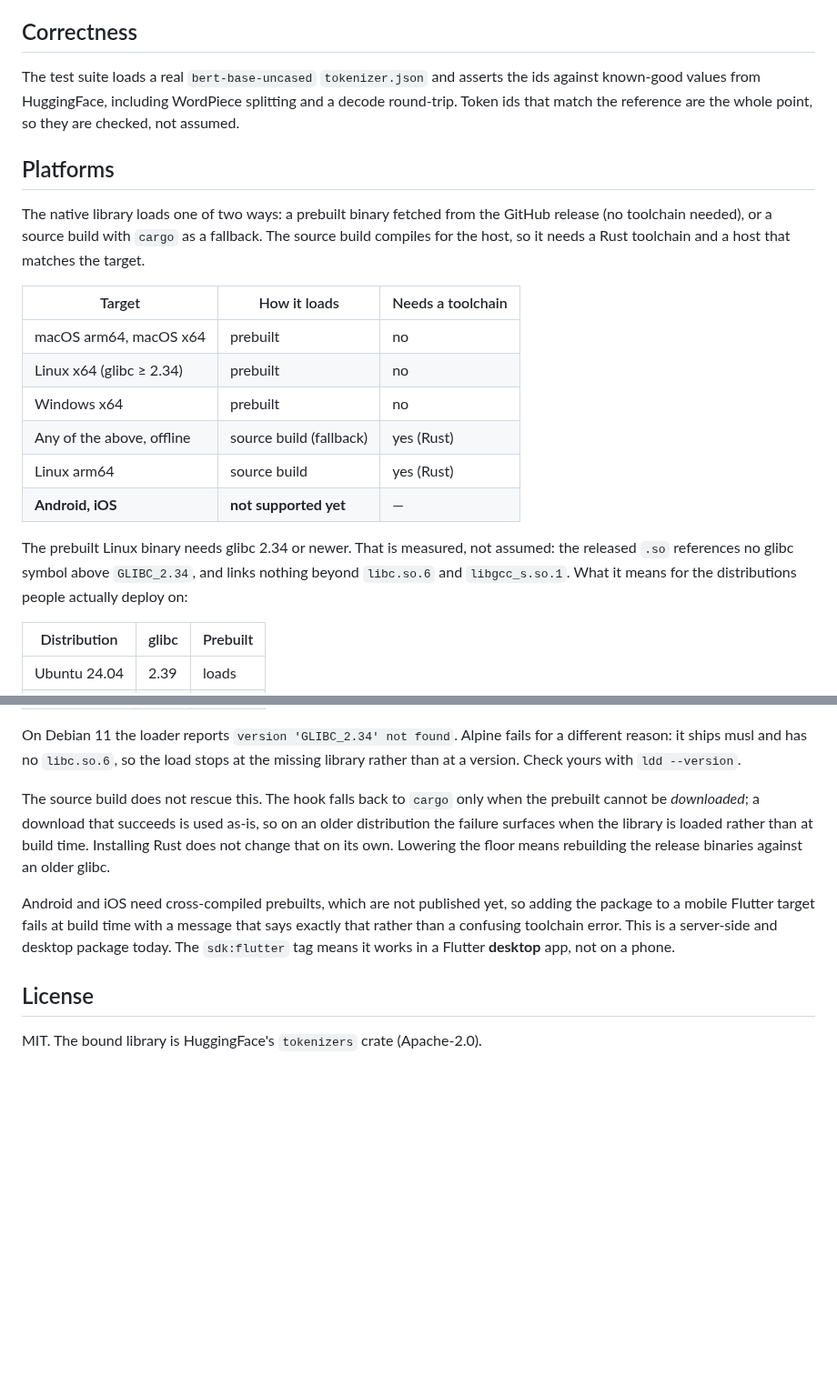
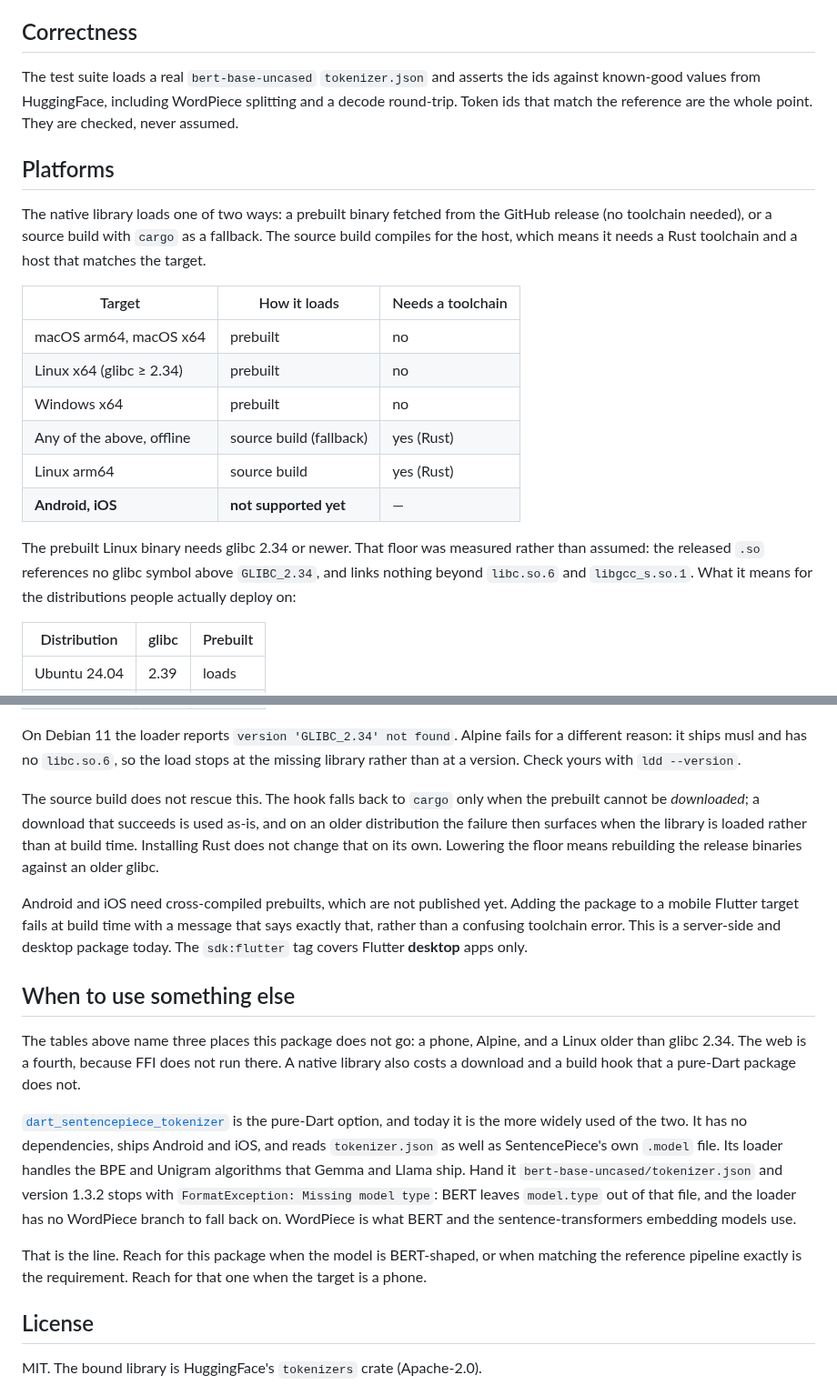
Before and after one commit to Yusufihsangorgel/tokenizers, a Markdown page: README.md, 2 parts joined by grey strips. Shown at 91% size. GitHub-like rendering; blank space fills up the shorter version.

```diff
--- a/README.md
+++ b/README.md
@@ -131,16 +151,16 @@ BERT, Llama, or sentence-transformers tokenizer, and the ids match Python.
 ## Correctness
 
 The test suite loads a real `bert-base-uncased` `tokenizer.json` and asserts the
-ids against known-good values from HuggingFace, including WordPiece splitting and
-a decode round-trip. Token ids that match the reference are the whole point, so
-they are checked, not assumed.
+ids against known-good values from HuggingFace, including WordPiece splitting
+and a decode round-trip. Token ids that match the reference are the whole point.
+They are checked, never assumed.
 
 ## Platforms
 
 The native library loads one of two ways: a prebuilt binary fetched from the
 GitHub release (no toolchain needed), or a source build with `cargo` as a
-fallback. The source build compiles for the host, so it needs a Rust toolchain
-and a host that matches the target.
+fallback. The source build compiles for the host, which means it needs a Rust
+toolchain and a host that matches the target.
 
 | Target                        | How it loads            | Needs a toolchain |
 | ----------------------------- | ----------------------- | ----------------- |
@@ -151,10 +171,10 @@ and a host that matches the target.
 | Linux arm64                   | source build            | yes (Rust)        |
 | **Android, iOS**              | **not supported yet**   | —                 |
 
-The prebuilt Linux binary needs glibc 2.34 or newer. That is measured, not
-assumed: the released `.so` references no glibc symbol above `GLIBC_2.34`, and
-links nothing beyond `libc.so.6` and `libgcc_s.so.1`. What it means for the
-distributions people actually deploy on:
+The prebuilt Linux binary needs glibc 2.34 or newer. That floor was measured
+rather than assumed: the released `.so` references no glibc symbol above
+`GLIBC_2.34`, and links nothing beyond `libc.so.6` and `libgcc_s.so.1`. What it
+means for the distributions people actually deploy on:
 
 | Distribution | glibc | Prebuilt |
 | ------------ | ----- | -------- |
@@ -170,16 +190,37 @@ at the missing library rather than at a version. Check yours with
 `ldd --version`.
 
 The source build does not rescue this. The hook falls back to `cargo` only when
-the prebuilt cannot be *downloaded*; a download that succeeds is used as-is, so
-on an older distribution the failure surfaces when the library is loaded rather
-than at build time. Installing Rust does not change that on its own. Lowering
-the floor means rebuilding the release binaries against an older glibc.
+the prebuilt cannot be *downloaded*; a download that succeeds is used as-is, and
+on an older distribution the failure then surfaces when the library is loaded
+rather than at build time. Installing Rust does not change that on its own.
+Lowering the floor means rebuilding the release binaries against an older glibc.
 
-Android and iOS need cross-compiled prebuilts, which are not published yet, so
-adding the package to a mobile Flutter target fails at build time with a message
-that says exactly that rather than a confusing toolchain error. This is a
-server-side and desktop package today. The `sdk:flutter` tag means it works in
-a Flutter **desktop** app, not on a phone.
+Android and iOS need cross-compiled prebuilts, which are not published yet.
+Adding the package to a mobile Flutter target fails at build time with a message
+that says exactly that, rather than a confusing toolchain error. This is a
+server-side and desktop package today. The `sdk:flutter` tag covers Flutter
+**desktop** apps only.
+
+## When to use something else
+
+The tables above name three places this package does not go: a phone, Alpine,
+and a Linux older than glibc 2.34. The web is a fourth, because FFI does not run
+there. A native library also costs a download and a build hook that a pure-Dart
+package does not.
+
+[`dart_sentencepiece_tokenizer`](https://pub.dev/packages/dart_sentencepiece_tokenizer)
+is the pure-Dart option, and today it is the more widely used of the two. It has
+no dependencies, ships Android and iOS, and reads `tokenizer.json` as well as
+SentencePiece's own `.model` file. Its loader handles the BPE and Unigram
+algorithms that Gemma and Llama ship. Hand it `bert-base-uncased/tokenizer.json`
+and version 1.3.2 stops with `FormatException: Missing model type`: BERT leaves
+`model.type` out of that file, and the loader has no WordPiece branch to fall
+back on. WordPiece is what BERT and the sentence-transformers embedding models
+use.
+
+That is the line. Reach for this package when the model is BERT-shaped, or when
+matching the reference pipeline exactly is the requirement. Reach for that one
+when the target is a phone.
 
 ## License
 
```
Also changed, not shown: other parts of README.md (+57 -37 lines), example/README.md (+51 -16 lines), doc/demo.gif, doc/parity.png (added), 5 other files.
